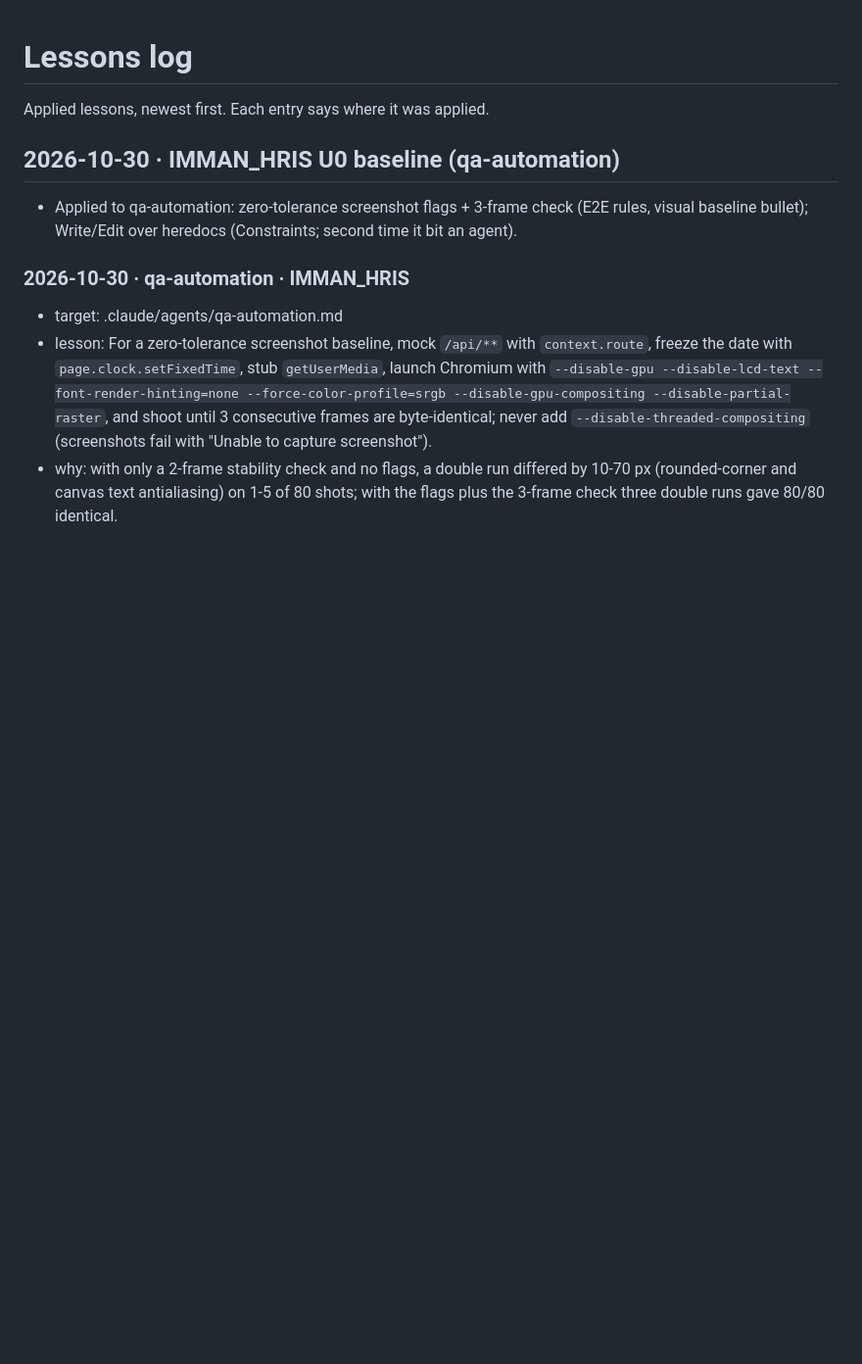
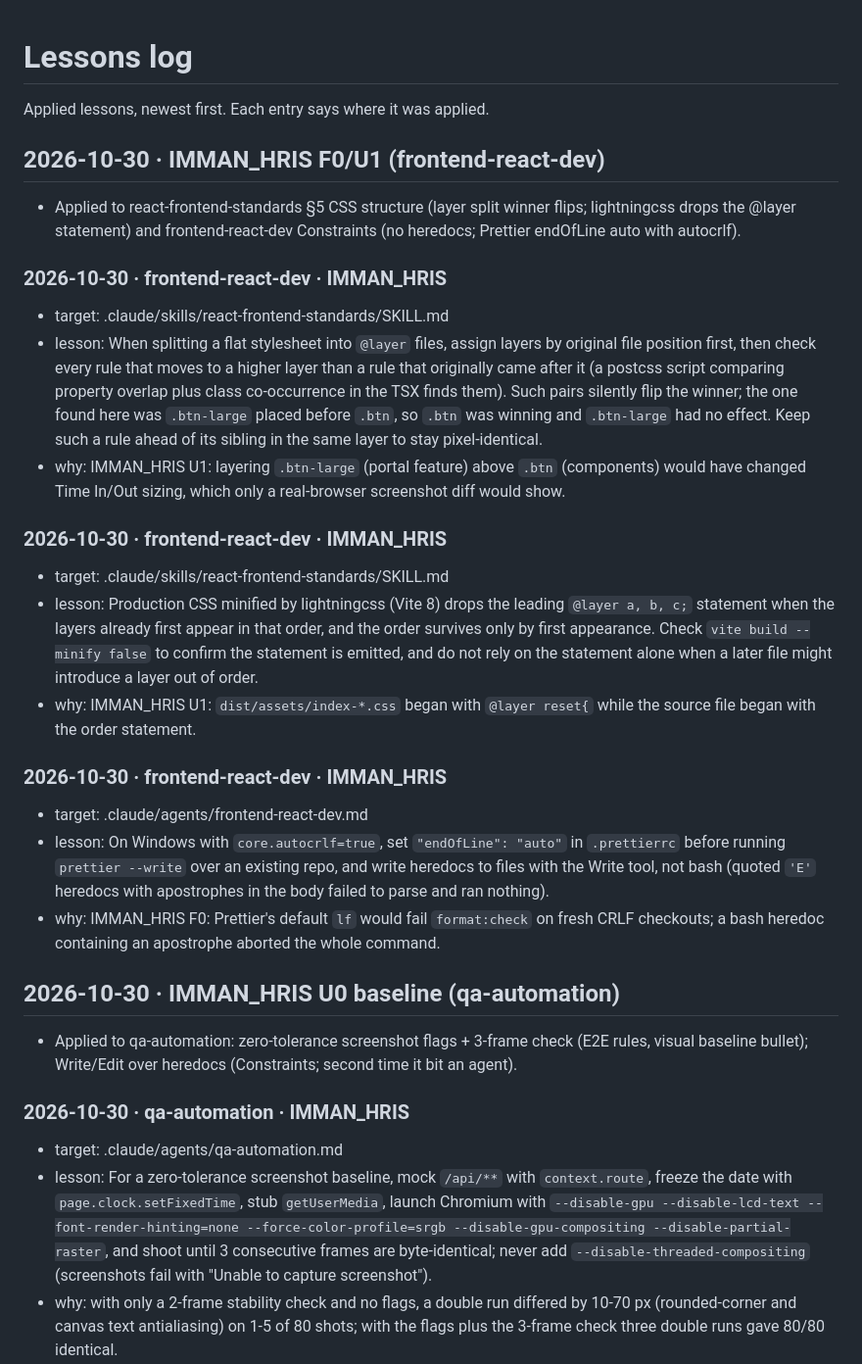
Before and after one commit to immanuelMM/Full-Stack-AI-Agent, a Markdown page: .claude/lessons/log.md, the part around the change. Shown at 98% size. Rendered like a GitHub page; blank space fills up the shorter version.

Commit message:
chore(agents): apply IMMAN_HRIS F0/U1 lessons — CSS layer split, Prettier line endings
Co-Authored-By: Claude Opus 5.5 <noreply@anthropic.com>

```diff
--- a/.claude/lessons/log.md
+++ b/.claude/lessons/log.md
@@ -1,6 +1,23 @@
 # Lessons log
 
 Applied lessons, newest first. Each entry says where it was applied.
+
+## 2026-10-30 · IMMAN_HRIS F0/U1 (frontend-react-dev)
+- Applied to react-frontend-standards §5 CSS structure (layer split winner flips; lightningcss drops the @layer statement) and frontend-react-dev Constraints (no heredocs; Prettier endOfLine auto with autocrlf).
+### 2026-10-30 · frontend-react-dev · IMMAN_HRIS
+- target: .claude/skills/react-frontend-standards/SKILL.md
+- lesson: When splitting a flat stylesheet into `@layer` files, assign layers by original file position first, then check every rule that moves to a higher layer than a rule that originally came after it (a postcss script comparing property overlap plus class co-occurrence in the TSX finds them). Such pairs silently flip the winner; the one found here was `.btn-large` placed before `.btn`, so `.btn` was winning and `.btn-large` had no effect. Keep such a rule ahead of its sibling in the same layer to stay pixel-identical.
+- why: IMMAN_HRIS U1: layering `.btn-large` (portal feature) above `.btn` (components) would have changed Time In/Out sizing, which only a real-browser screenshot diff would show.
+
+### 2026-10-30 · frontend-react-dev · IMMAN_HRIS
+- target: .claude/skills/react-frontend-standards/SKILL.md
+- lesson: Production CSS minified by lightningcss (Vite 8) drops the leading `@layer a, b, c;` statement when the layers already first appear in that order, and the order survives only by first appearance. Check `vite build --minify false` to confirm the statement is emitted, and do not rely on the statement alone when a later file might introduce a layer out of order.
+- why: IMMAN_HRIS U1: `dist/assets/index-*.css` began with `@layer reset{` while the source file began with the order statement.
+
+### 2026-10-30 · frontend-react-dev · IMMAN_HRIS
+- target: .claude/agents/frontend-react-dev.md
+- lesson: On Windows with `core.autocrlf=true`, set `"endOfLine": "auto"` in `.prettierrc` before running `prettier --write` over an existing repo, and write heredocs to files with the Write tool, not bash (quoted `'E'` heredocs with apostrophes in the body failed to parse and ran nothing).
+- why: IMMAN_HRIS F0: Prettier's default `lf` would fail `format:check` on fresh CRLF checkouts; a bash heredoc containing an apostrophe aborted the whole command.
 
 ## 2026-10-30 · IMMAN_HRIS U0 baseline (qa-automation)
 - Applied to qa-automation: zero-tolerance screenshot flags + 3-frame check (E2E rules, visual baseline bullet); Write/Edit over heredocs (Constraints; second time it bit an agent).
```
Also changed, not shown: .claude/agents/frontend-react-dev.md (+2 -0 lines), 1 other file.
